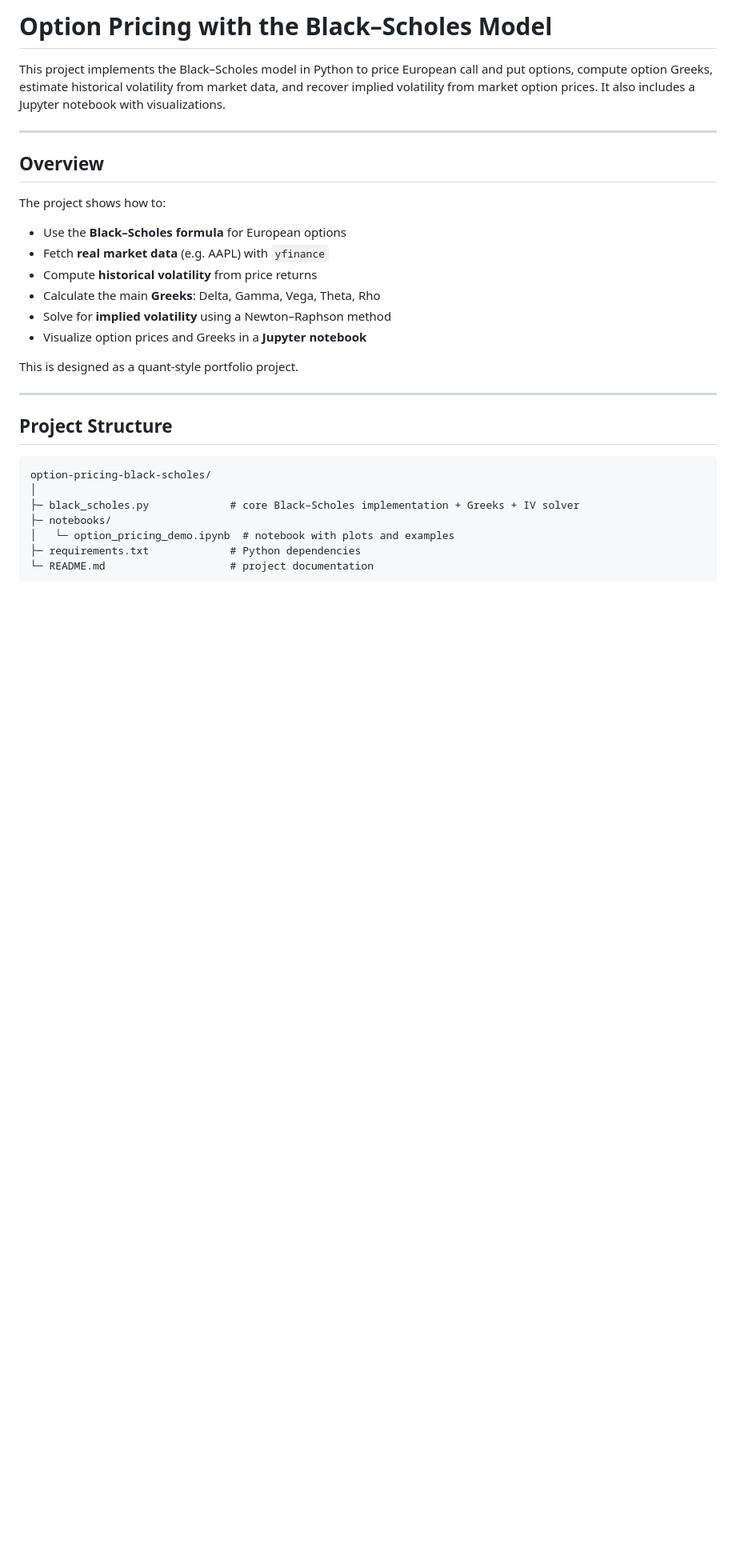
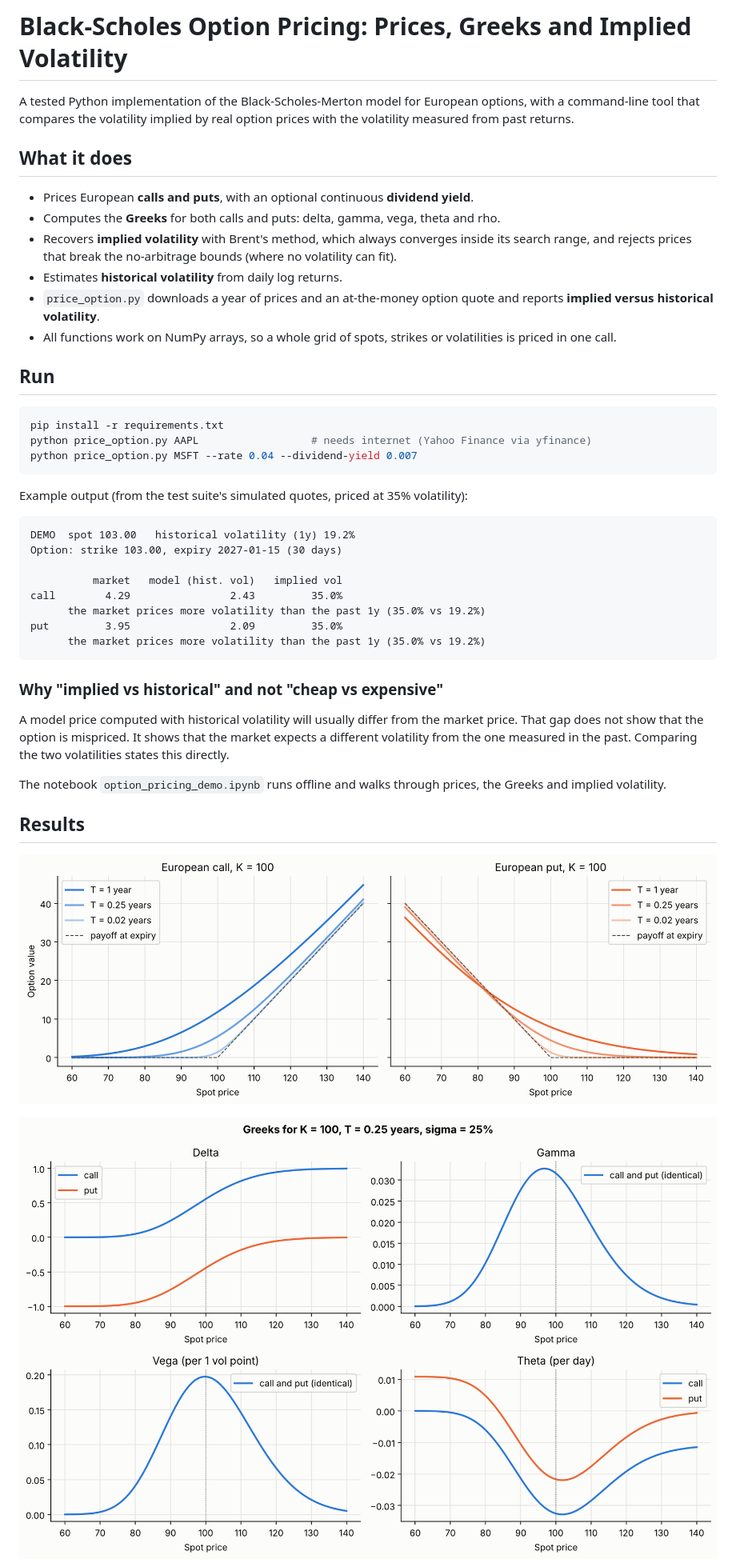
Before and after one commit to dimositychalasportfolio/option-pricing-black-scholes, a Markdown page: README.md, the part around one of its changes. Shown at 80% size. GitHub-like rendering; pictures changed too: figures/1_price_vs_spot.png (added), figures/2_greeks.png (added); blank space fills up the shorter version.

````diff
--- a/README.md
+++ b/README.md
@@ -1,33 +1,51 @@
-# Option Pricing with the Black–Scholes Model
+# Black-Scholes Option Pricing: Prices, Greeks and Implied Volatility
 
-This project implements the Black–Scholes model in Python to price European call and put options,
-compute option Greeks, estimate historical volatility from market data, and recover implied volatility
-from market option prices. It also includes a Jupyter notebook with visualizations.
+A tested Python implementation of the Black-Scholes-Merton model for European options, with a command-line tool
+that compares the volatility implied by real option prices with the volatility measured from past returns.
 
----
+## What it does
 
-## Overview
+- Prices European **calls and puts**, with an optional continuous **dividend yield**.
+- Computes the **Greeks** for both calls and puts: delta, gamma, vega, theta and rho.
+- Recovers **implied volatility** with Brent's method, which always converges inside its search range, and rejects
+  prices that break the no-arbitrage bounds (where no volatility can fit).
+- Estimates **historical volatility** from daily log returns.
+- `price_option.py` downloads a year of prices and an at-the-money option quote and reports **implied versus
+  historical volatility**.
+- All functions work on NumPy arrays, so a whole grid of spots, strikes or volatilities is priced in one call.
 
-The project shows how to:
+## Run
 
-- Use the **Black–Scholes formula** for European options
-- Fetch **real market data** (e.g. AAPL) with `yfinance`
-- Compute **historical volatility** from price returns
-- Calculate the main **Greeks**: Delta, Gamma, Vega, Theta, Rho
-- Solve for **implied volatility** using a Newton–Raphson method
-- Visualize option prices and Greeks in a **Jupyter notebook**
+```bash
+pip install -r requirements.txt
+python price_option.py AAPL                  # needs internet (Yahoo Finance via yfinance)
+python price_option.py MSFT --rate 0.04 --dividend-yield 0.007
+```
 
-This is designed as a quant-style portfolio project.
+Example output (from the test suite's simulated quotes, priced at 35% volatility):
 
----
+```
+DEMO  spot 103.00   historical volatility (1y) 19.2%
+Option: strike 103.00, expiry 2027-01-15 (30 days)
 
-## Project Structure
+          market   model (hist. vol)   implied vol
+call        4.29                2.43         35.0%
+      the market prices more volatility than the past 1y (35.0% vs 19.2%)
+put         3.95                2.09         35.0%
+      the market prices more volatility than the past 1y (35.0% vs 19.2%)
+```
 
-```text
-option-pricing-black-scholes/
-│
-├─ black_scholes.py             # core Black–Scholes implementation + Greeks + IV solver
-├─ notebooks/
-│   └─ option_pricing_demo.ipynb  # notebook with plots and examples
-├─ requirements.txt             # Python dependencies
-└─ README.md                    # project documentation
+### Why "implied vs historical" and not "cheap vs expensive"
+
+A model price computed with historical volatility will usually differ from the market price. That gap does not show
+that the option is mispriced. It shows that the market expects a different volatility from the one measured in the
+past. Comparing the two volatilities states this directly.
+
+The notebook `option_pricing_demo.ipynb` runs offline and walks through prices, the Greeks and implied volatility.
+
+## Results
+
+![Call and put value against the spot for three maturities](figures/1_price_vs_spot.png)
+
+![Delta, gamma, vega and theta for a call and a put](figures/2_greeks.png)
+
````
Also changed, not shown: other parts of README.md (+49 -0 lines), figures/3_implied_volatility.png (added), 11 other files.
